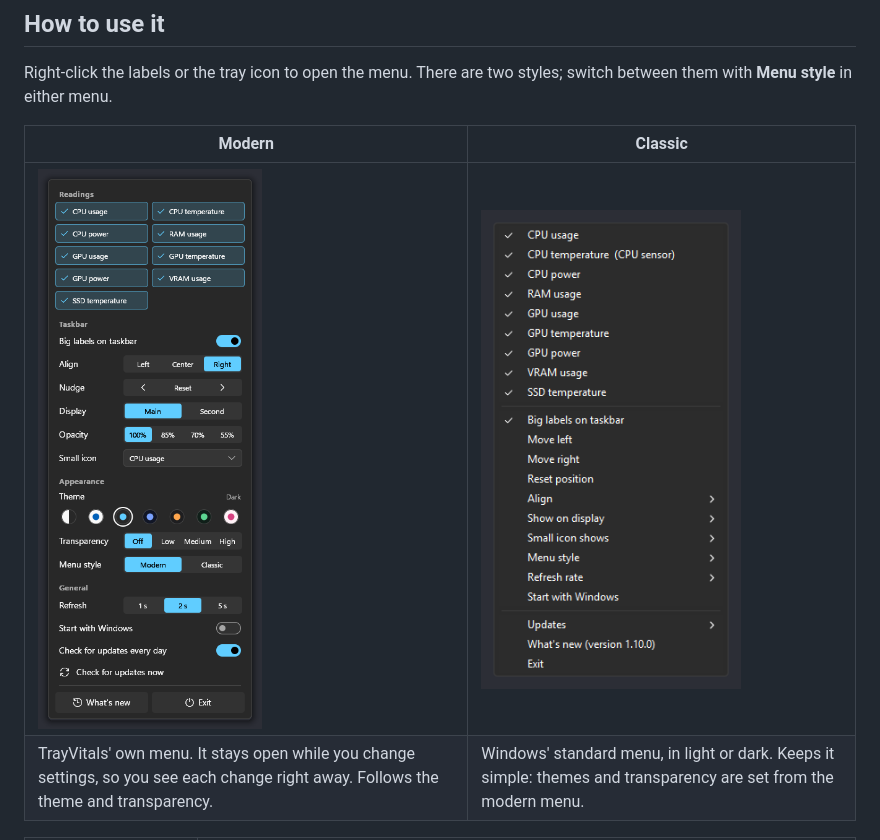
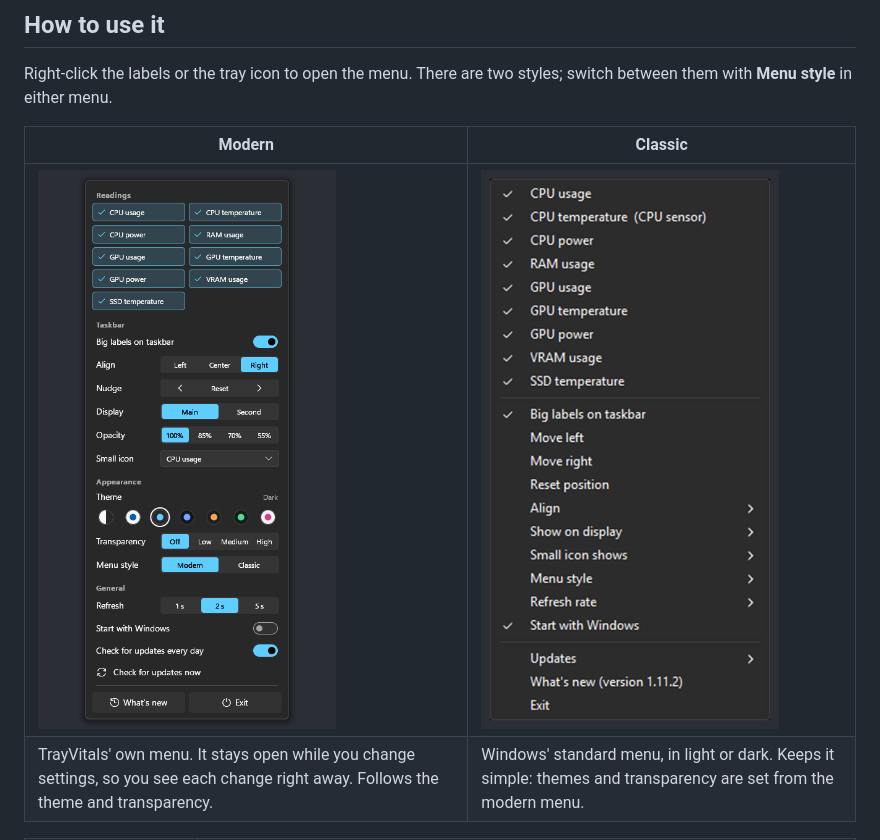
Before and after one commit to Fakem1d/TrayVitals, a Markdown page: README.md, the part around the change. GitHub-like rendering; pictures changed too: screenshots/menu-classic.png, screenshots/menu-modern.png.

Commit message:
README: menu screenshots at the same size; fresh Classic screenshot (1.11.2)

```diff
--- a/README.md
+++ b/README.md
@@ -62,7 +62,7 @@ Right-click the labels or the tray icon to open the menu. There are two styles;
 
 | Modern | Classic |
 |---|---|
-| <img src="screenshots/menu-modern.png" alt="Modern menu" width="300"> | <img src="screenshots/menu-classic.png" alt="Classic menu" width="260"> |
+| <img src="screenshots/menu-modern.png" alt="Modern menu" width="380"> | <img src="screenshots/menu-classic.png" alt="Classic menu" width="380"> |
 | TrayVitals' own menu. It stays open while you change settings, so you see each change right away. Follows the theme and transparency. | Windows' standard menu, in light or dark. Keeps it simple: themes and transparency are set from the modern menu. |
 
 | Setting | What it does |
```
